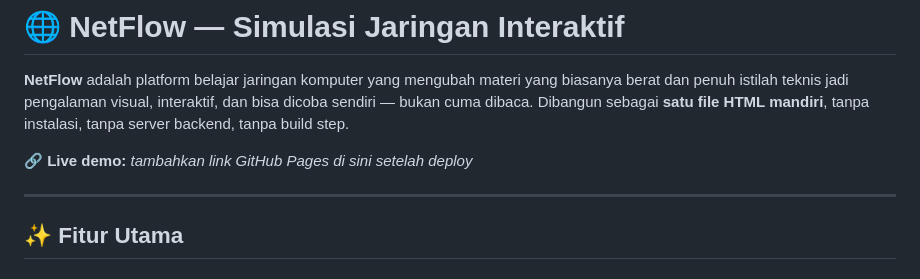
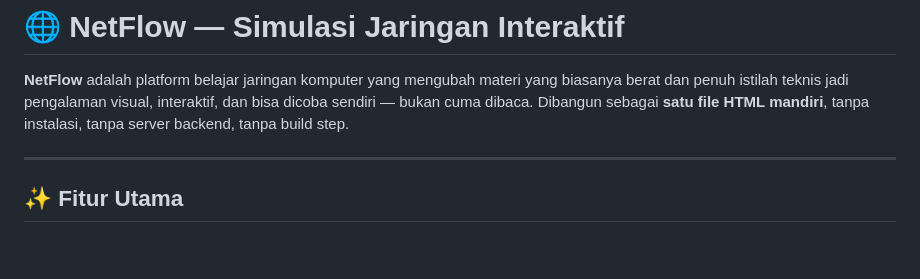
Before and after one commit to raffisirojudin/NetFlow, a Markdown page: README.md, the part around the change. Rendered like a GitHub page; blank space fills up the shorter version.

```diff
--- a/README.md
+++ b/README.md
@@ -1,8 +1,6 @@
 # 🌐 NetFlow — Simulasi Jaringan Interaktif
 
 **NetFlow** adalah platform belajar jaringan komputer yang mengubah materi yang biasanya berat dan penuh istilah teknis jadi pengalaman visual, interaktif, dan bisa dicoba sendiri — bukan cuma dibaca. Dibangun sebagai **satu file HTML mandiri**, tanpa instalasi, tanpa server backend, tanpa build step.
-
-🔗 **Live demo:** _tambahkan link GitHub Pages di sini setelah deploy_
 
 ---
 
```
